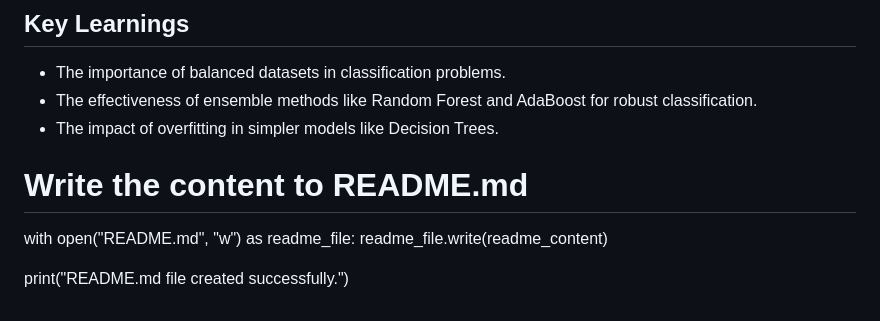
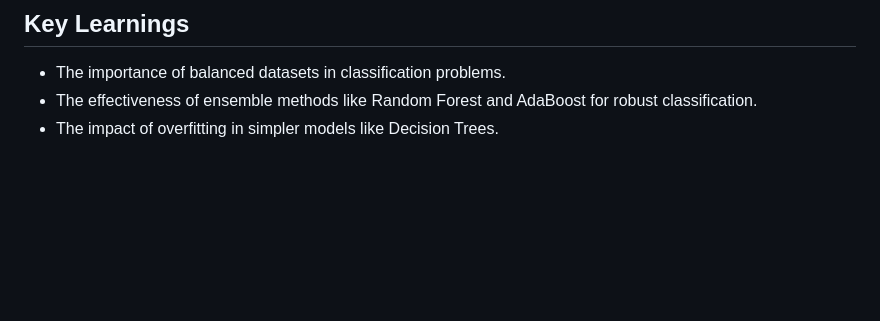
Before and after one commit to A-RYAN-1/lung-cancer-predictor, a Markdown page: README.md, the part around the change. Rendered like a GitHub page; blank space fills up the shorter version.

```diff
--- a/README.md
+++ b/README.md
@@ -82,9 +82,3 @@ Confusion matrices were plotted for all models to analyze predictions on both tr
 - The importance of balanced datasets in classification problems.
 - The effectiveness of ensemble methods like Random Forest and AdaBoost for robust classification.
 - The impact of overfitting in simpler models like Decision Trees.
-
-# Write the content to README.md
-with open("README.md", "w") as readme_file:
-    readme_file.write(readme_content)
-
-print("README.md file created successfully.")
```
